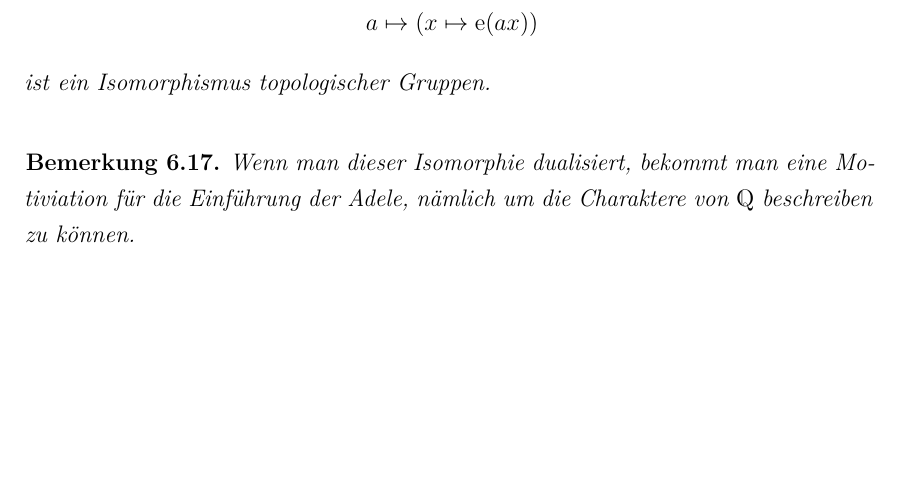
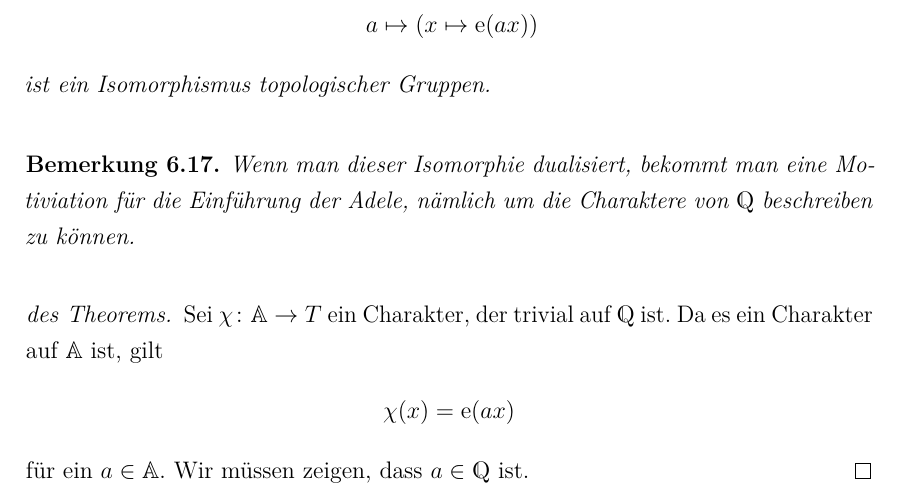
Before and after one commit to Jonas-Lenz/Automorphe-Formen, a LaTeX document (automorph.tex, which reads chap6.tex): part of page 35 of 35, cut so that both start at the same text, the shorter picture padded with empty space. Compiled offline with pdfLaTeX.

Commit message:
actually we did sth more

```diff
--- a/chap6.tex
+++ b/chap6.tex
@@ -287,3 +288,12 @@ ist ein Isomorphismus topologischer Gruppen.
 \begin{bem}
 Wenn man dieser Isomorphie dualisiert, bekommt man eine Motiviation für die Einführung der Adele, nämlich um die Charaktere von $\Q$ beschreiben zu können.
 \end{bem}
+\begin{proof}[des Theorems]
+Sei $\chi \colon \A \to T$ ein Charakter, der trivial auf $\Q$ ist.
+Da es ein Charakter auf $\A$ ist, gilt
+\begin{align*}
+\chi(x)=\mathrm{e}(ax)
+\end{align*}
+für ein $a\in \A$.
+Wir müssen zeigen, dass $a\in \Q$ ist.
+\end{proof}
```
Also changed, not shown: chap6.tex (1 more changed lines).
